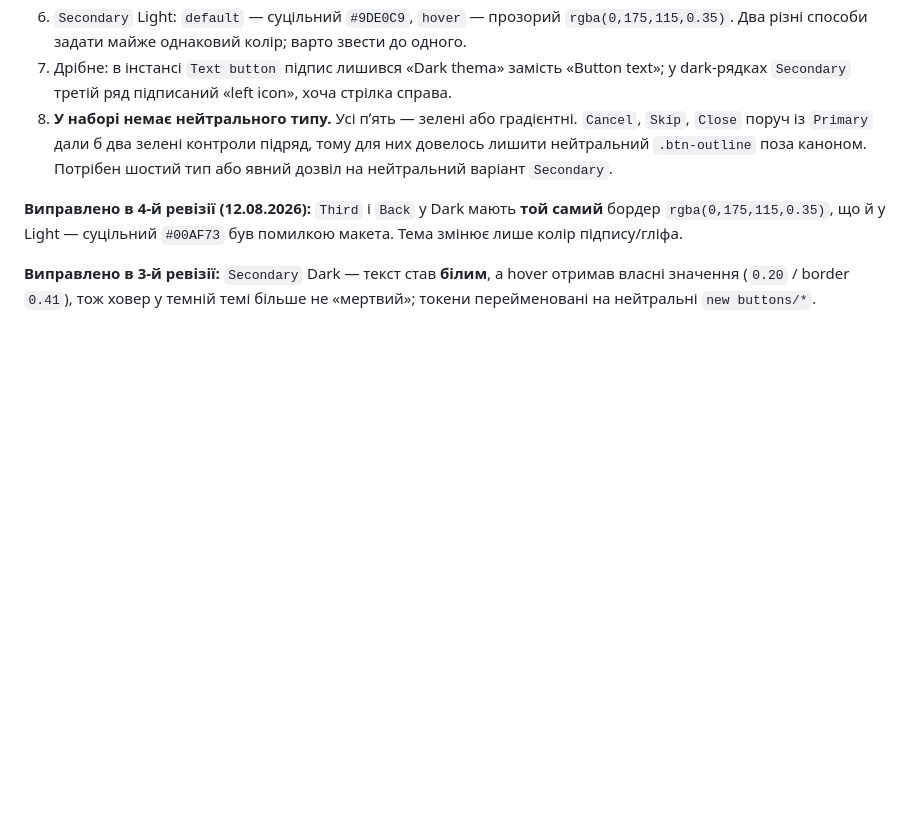
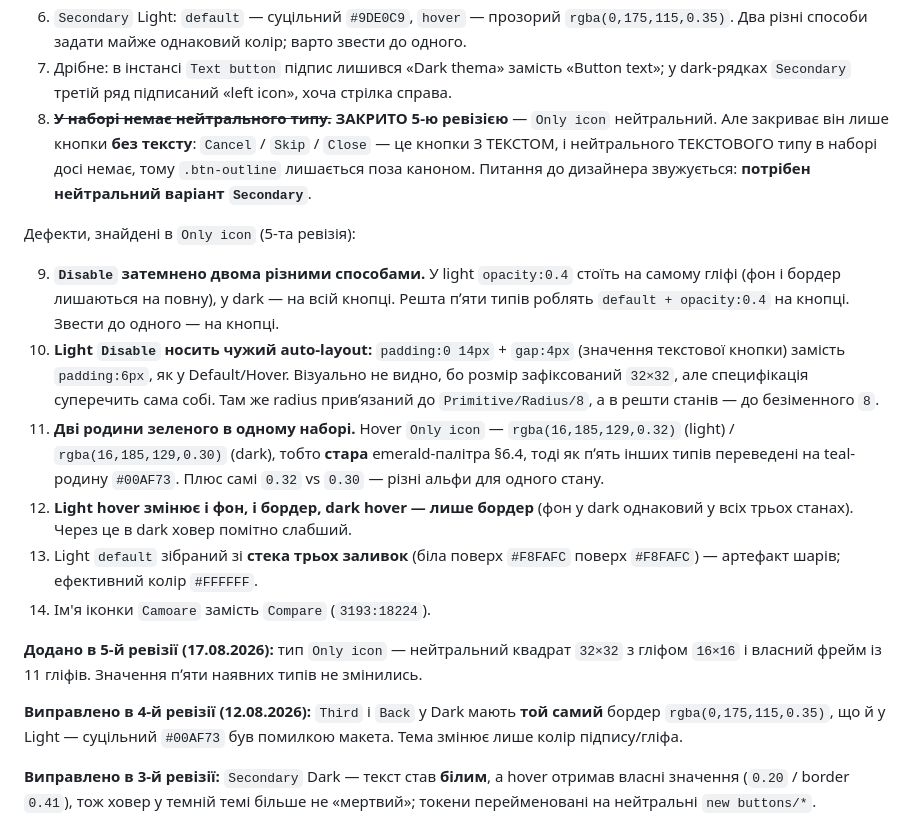
Before and after one commit to burkotaras-dot/guardian-demo, a Markdown page: GUARDIAN-DESIGN-SYSTEM.md, the part around one of its changes. Drawn GitHub-style; blank space fills up the shorter version.

```diff
--- a/GUARDIAN-DESIGN-SYSTEM.md
+++ b/GUARDIAN-DESIGN-SYSTEM.md
@@ -737,9 +780,31 @@ Padding `10px 20px`, height `32px`.
    Два різні способи задати майже однаковий колір; варто звести до одного.
 7. Дрібне: в інстансі `Text button` підпис лишився «Dark thema» замість «Button text»;
    у dark-рядках `Secondary` третій ряд підписаний «left icon», хоча стрілка справа.
-8. **У наборі немає нейтрального типу.** Усі пʼять — зелені або градієнтні. `Cancel`, `Skip`, `Close`
-   поруч із `Primary` дали б два зелені контроли підряд, тому для них довелось лишити нейтральний
-   `.btn-outline` поза каноном. Потрібен шостий тип або явний дозвіл на нейтральний варіант `Secondary`.
+8. ~~**У наборі немає нейтрального типу.**~~ **ЗАКРИТО 5-ю ревізією** — `Only icon` нейтральний.
+   Але закриває він лише кнопки **без тексту**: `Cancel` / `Skip` / `Close` — це кнопки З ТЕКСТОМ,
+   і нейтрального ТЕКСТОВОГО типу в наборі досі немає, тому `.btn-outline` лишається поза каноном.
+   Питання до дизайнера звужується: **потрібен нейтральний варіант `Secondary`**.
+
+Дефекти, знайдені в `Only icon` (5-та ревізія):
+
+9. **`Disable` затемнено двома різними способами.** У light `opacity:0.4` стоїть на самому гліфі
+   (фон і бордер лишаються на повну), у dark — на всій кнопці. Решта пʼяти типів роблять
+   `default + opacity:0.4` на кнопці. Звести до одного — на кнопці.
+10. **Light `Disable` носить чужий auto-layout:** `padding:0 14px` + `gap:4px` (значення текстової
+    кнопки) замість `padding:6px`, як у Default/Hover. Візуально не видно, бо розмір зафіксований
+    `32×32`, але специфікація суперечить сама собі. Там же radius привʼязаний до
+    `Primitive/Radius/8`, а в решти станів — до безіменного `8`.
+11. **Дві родини зеленого в одному наборі.** Hover `Only icon` — `rgba(16,185,129,0.32)` (light) /
+    `rgba(16,185,129,0.30)` (dark), тобто **стара** emerald-палітра §6.4, тоді як пʼять інших типів
+    переведені на teal-родину `#00AF73`. Плюс самі `0.32` vs `0.30` — різні альфи для одного стану.
+12. **Light hover змінює і фон, і бордер, dark hover — лише бордер** (фон у dark однаковий у всіх
+    трьох станах). Через це в dark ховер помітно слабший.
+13. Light `default` зібраний зі **стека трьох заливок** (біла поверх `#F8FAFC` поверх `#F8FAFC`) —
+    артефакт шарів; ефективний колір `#FFFFFF`.
+14. Ім'я іконки `Camoare` замість `Compare` (`3193:18224`).
+
+**Додано в 5-й ревізії (17.08.2026):** тип `Only icon` — нейтральний квадрат `32×32` з гліфом
+`16×16` і власний фрейм із 11 гліфів. Значення пʼяти наявних типів не змінились.
 
 **Виправлено в 4-й ревізії (12.08.2026):** `Third` і `Back` у Dark мають **той самий** бордер
 `rgba(0,175,115,0.35)`, що й у Light — суцільний `#00AF73` був помилкою макета. Тема змінює лише
```
Also changed, not shown: other parts of GUARDIAN-DESIGN-SYSTEM.md (+47 -4 lines).
